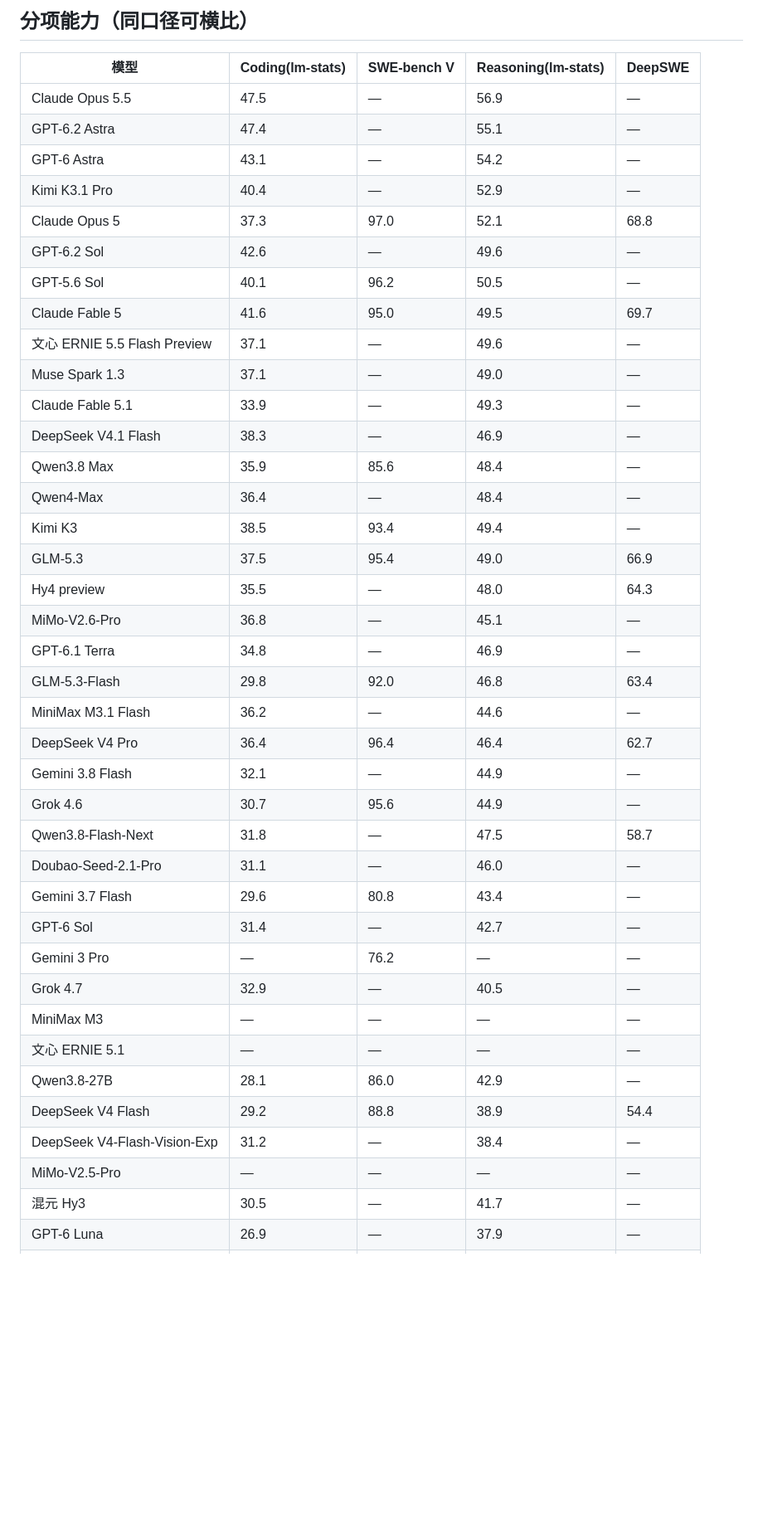
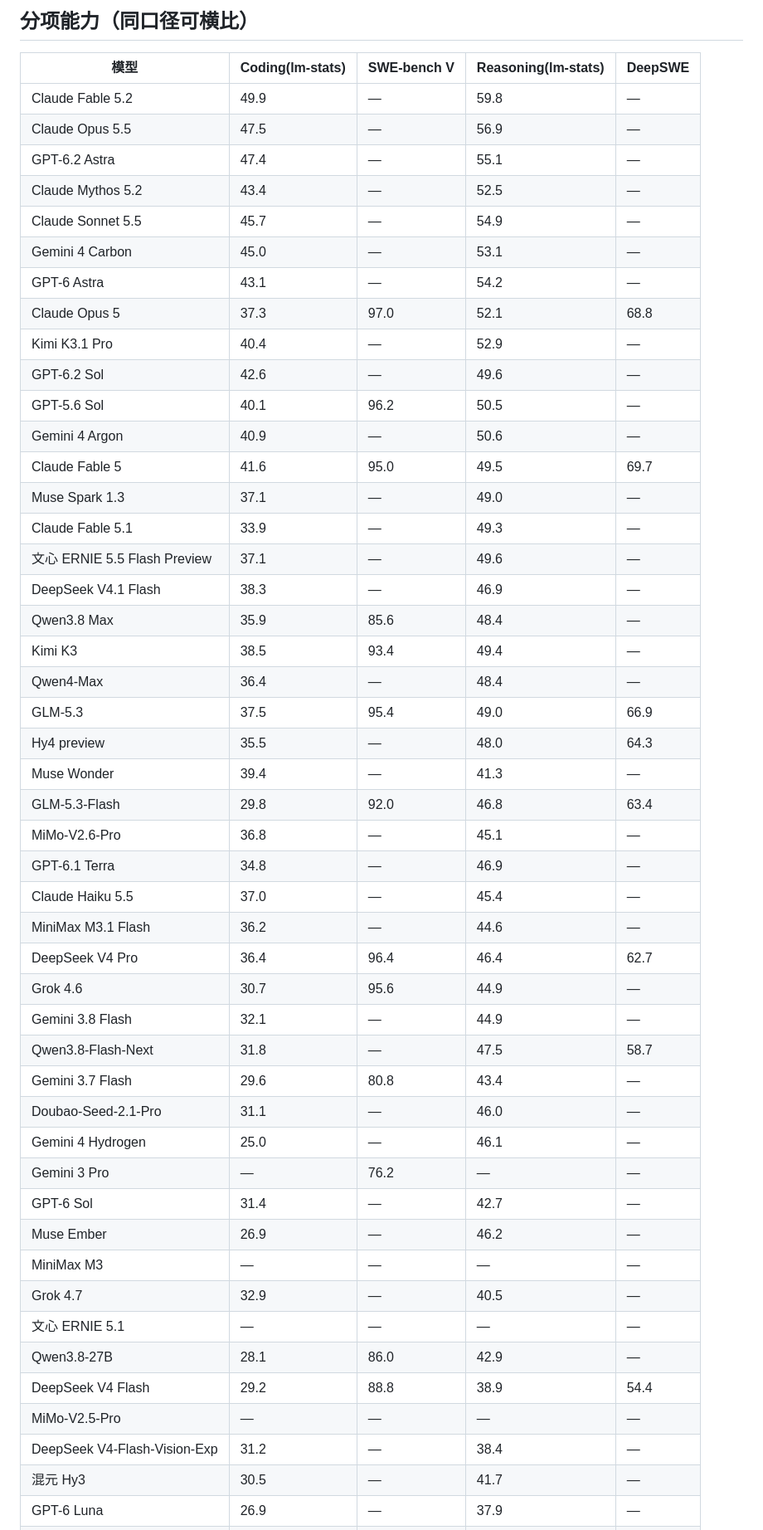
Before and after one commit to Icather/llm-model-intel, a Markdown page: master_table_20261121.md, the part around one of its changes. Shown at 83% size. Rendered like a GitHub page; blank space fills up the shorter version.

```diff
--- a/master_table_20261121.md
+++ b/master_table_20261121.md
@@ -50,42 +59,51 @@
 
 | 模型 | Coding(lm-stats) | SWE-bench V | Reasoning(lm-stats) | DeepSWE |
 |---|---|---|---|---|
+| Claude Fable 5.2 | 49.9 | — | 59.8 | — |
 | Claude Opus 5.5 | 47.5 | — | 56.9 | — |
 | GPT-6.2 Astra | 47.4 | — | 55.1 | — |
+| Claude Mythos 5.2 | 43.4 | — | 52.5 | — |
+| Claude Sonnet 5.5 | 45.7 | — | 54.9 | — |
+| Gemini 4 Carbon | 45.0 | — | 53.1 | — |
 | GPT-6 Astra | 43.1 | — | 54.2 | — |
+| Claude Opus 5 | 37.3 | 97.0 | 52.1 | 68.8 |
 | Kimi K3.1 Pro | 40.4 | — | 52.9 | — |
-| Claude Opus 5 | 37.3 | 97.0 | 52.1 | 68.8 |
 | GPT-6.2 Sol | 42.6 | — | 49.6 | — |
 | GPT-5.6 Sol | 40.1 | 96.2 | 50.5 | — |
+| Gemini 4 Argon | 40.9 | — | 50.6 | — |
 | Claude Fable 5 | 41.6 | 95.0 | 49.5 | 69.7 |
-| 文心 ERNIE 5.5 Flash Preview | 37.1 | — | 49.6 | — |
 | Muse Spark 1.3 | 37.1 | — | 49.0 | — |
 | Claude Fable 5.1 | 33.9 | — | 49.3 | — |
+| 文心 ERNIE 5.5 Flash Preview | 37.1 | — | 49.6 | — |
 | DeepSeek V4.1 Flash | 38.3 | — | 46.9 | — |
 | Qwen3.8 Max | 35.9 | 85.6 | 48.4 | — |
+| Kimi K3 | 38.5 | 93.4 | 49.4 | — |
 | Qwen4-Max | 36.4 | — | 48.4 | — |
-| Kimi K3 | 38.5 | 93.4 | 49.4 | — |
 | GLM-5.3 | 37.5 | 95.4 | 49.0 | 66.9 |
 | Hy4 preview | 35.5 | — | 48.0 | 64.3 |
+| Muse Wonder | 39.4 | — | 41.3 | — |
+| GLM-5.3-Flash | 29.8 | 92.0 | 46.8 | 63.4 |
 | MiMo-V2.6-Pro | 36.8 | — | 45.1 | — |
 | GPT-6.1 Terra | 34.8 | — | 46.9 | — |
-| GLM-5.3-Flash | 29.8 | 92.0 | 46.8 | 63.4 |
+| Claude Haiku 5.5 | 37.0 | — | 45.4 | — |
 | MiniMax M3.1 Flash | 36.2 | — | 44.6 | — |
 | DeepSeek V4 Pro | 36.4 | 96.4 | 46.4 | 62.7 |
+| Grok 4.6 | 30.7 | 95.6 | 44.9 | — |
 | Gemini 3.8 Flash | 32.1 | — | 44.9 | — |
-| Grok 4.6 | 30.7 | 95.6 | 44.9 | — |
 | Qwen3.8-Flash-Next | 31.8 | — | 47.5 | 58.7 |
+| Gemini 3.7 Flash | 29.6 | 80.8 | 43.4 | — |
 | Doubao-Seed-2.1-Pro | 31.1 | — | 46.0 | — |
-| Gemini 3.7 Flash | 29.6 | 80.8 | 43.4 | — |
+| Gemini 4 Hydrogen | 25.0 | — | 46.1 | — |
+| Gemini 3 Pro | — | 76.2 | — | — |
 | GPT-6 Sol | 31.4 | — | 42.7 | — |
-| Gemini 3 Pro | — | 76.2 | — | — |
+| Muse Ember | 26.9 | — | 46.2 | — |
+| MiniMax M3 | — | — | — | — |
 | Grok 4.7 | 32.9 | — | 40.5 | — |
-| MiniMax M3 | — | — | — | — |
 | 文心 ERNIE 5.1 | — | — | — | — |
 | Qwen3.8-27B | 28.1 | 86.0 | 42.9 | — |
 | DeepSeek V4 Flash | 29.2 | 88.8 | 38.9 | 54.4 |
+| MiMo-V2.5-Pro | — | — | — | — |
 | DeepSeek V4-Flash-Vision-Exp | 31.2 | — | 38.4 | — |
-| MiMo-V2.5-Pro | — | — | — | — |
 | 混元 Hy3 | 30.5 | — | 41.7 | — |
 | GPT-6 Luna | 26.9 | — | 37.9 | — |
 | 混元 Hy4 flash | 23.5 | — | 40.5 | — |
```
Also changed, not shown: other parts of master_table_20261121.md (+61 -51 lines), README.en.md (+4 -4 lines), README.md (+4 -4 lines), docs/preview.png, 6 other files.
